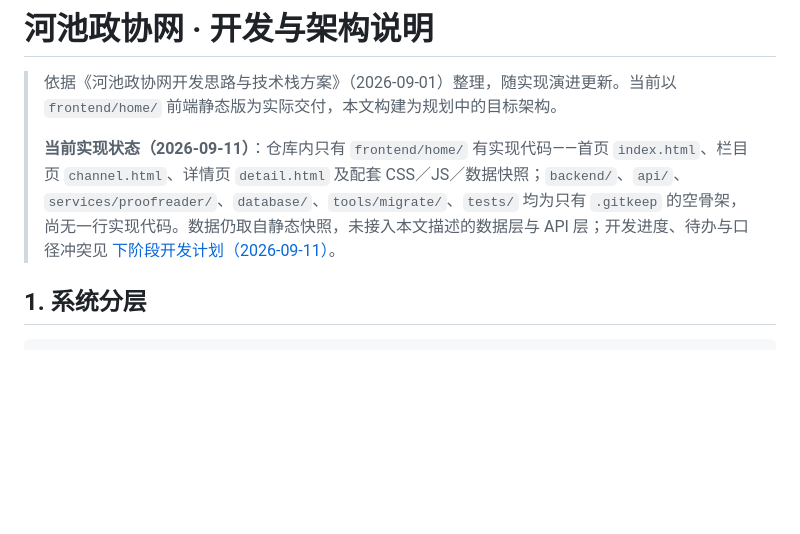
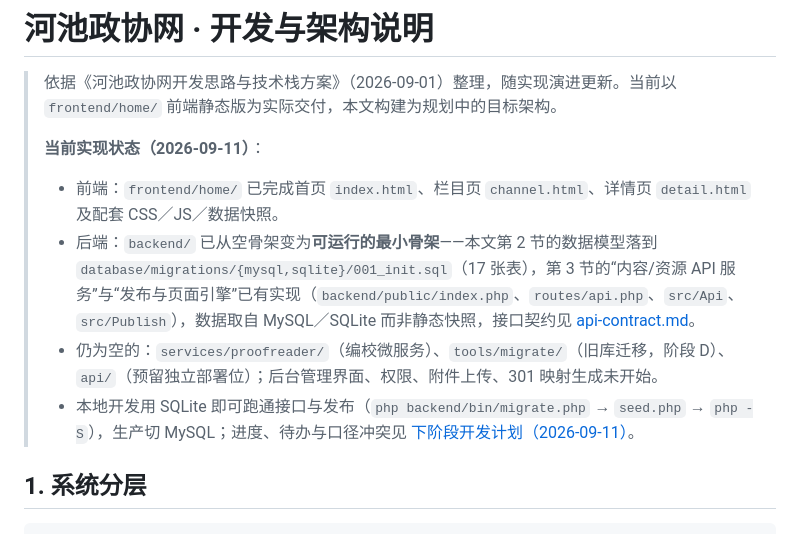
Before and after one commit to wangyuehua0429/hechi-zhengxie, a Markdown page: docs/架构与实施说明.md, the part around the change. GitHub-like rendering; blank space fills up the shorter version.

```diff
--- a/docs/架构与实施说明.md
+++ b/docs/架构与实施说明.md
@@ -2,7 +2,11 @@
 
 > 依据《河池政协网开发思路与技术栈方案》（2026-09-01）整理，随实现演进更新。当前以 `frontend/home/` 前端静态版为实际交付，本文构建为规划中的目标架构。
 >
-> **当前实现状态（2026-09-11）**：仓库内只有 `frontend/home/` 有实现代码——首页 `index.html`、栏目页 `channel.html`、详情页 `detail.html` 及配套 CSS／JS／数据快照；`backend/`、`api/`、`services/proofreader/`、`database/`、`tools/migrate/`、`tests/` 均为只有 `.gitkeep` 的空骨架，尚无一行实现代码。数据仍取自静态快照，未接入本文描述的数据层与 API 层；开发进度、待办与口径冲突见 [下阶段开发计划（2026-09-11）](下阶段开发计划（2026-09-11）.md)。
+> **当前实现状态（2026-09-11）**：
+> - 前端：`frontend/home/` 已完成首页 `index.html`、栏目页 `channel.html`、详情页 `detail.html` 及配套 CSS／JS／数据快照。
+> - 后端：`backend/` 已从空骨架变为**可运行的最小骨架**——本文第 2 节的数据模型落到 `database/migrations/{mysql,sqlite}/001_init.sql`（17 张表），第 3 节的“内容/资源 API 服务”与“发布与页面引擎”已有实现（`backend/public/index.php`、`routes/api.php`、`src/Api`、`src/Publish`），数据取自 MySQL／SQLite 而非静态快照，接口契约见 [api-contract.md](api-contract.md)。
+> - 仍为空的：`services/proofreader/`（编校微服务）、`tools/migrate/`（旧库迁移，阶段 D）、`api/`（预留独立部署位）；后台管理界面、权限、附件上传、301 映射生成未开始。
+> - 本地开发用 SQLite 即可跑通接口与发布（`php backend/bin/migrate.php` → `seed.php` → `php -S`），生产切 MySQL；进度、待办与口径冲突见 [下阶段开发计划（2026-09-11）](下阶段开发计划（2026-09-11）.md)。
 
 ## 1. 系统分层
 
```
Also changed, not shown: README.md (+20 -8 lines), docs/下阶段开发计划（2026-09-11）.md (+3 -1 lines).
